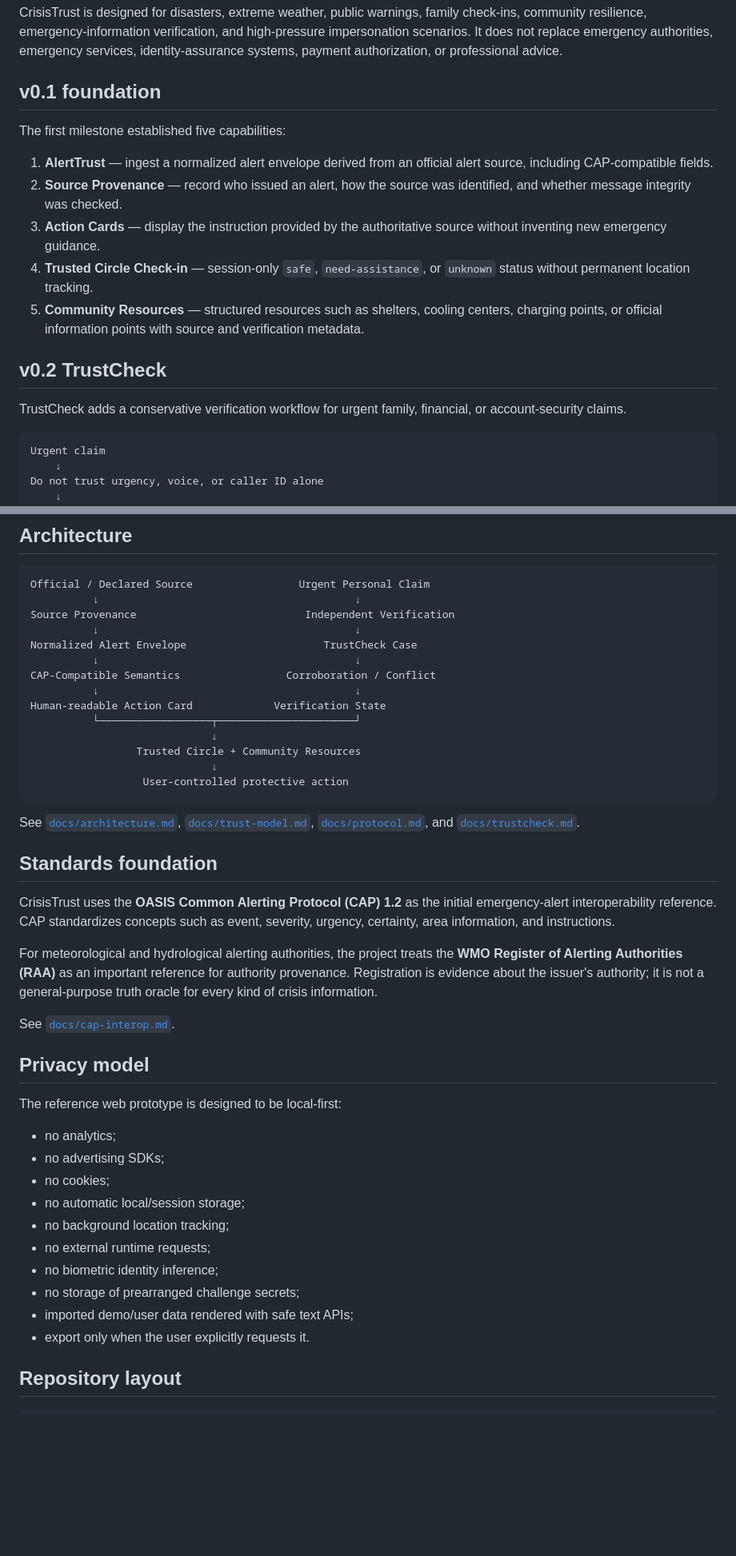
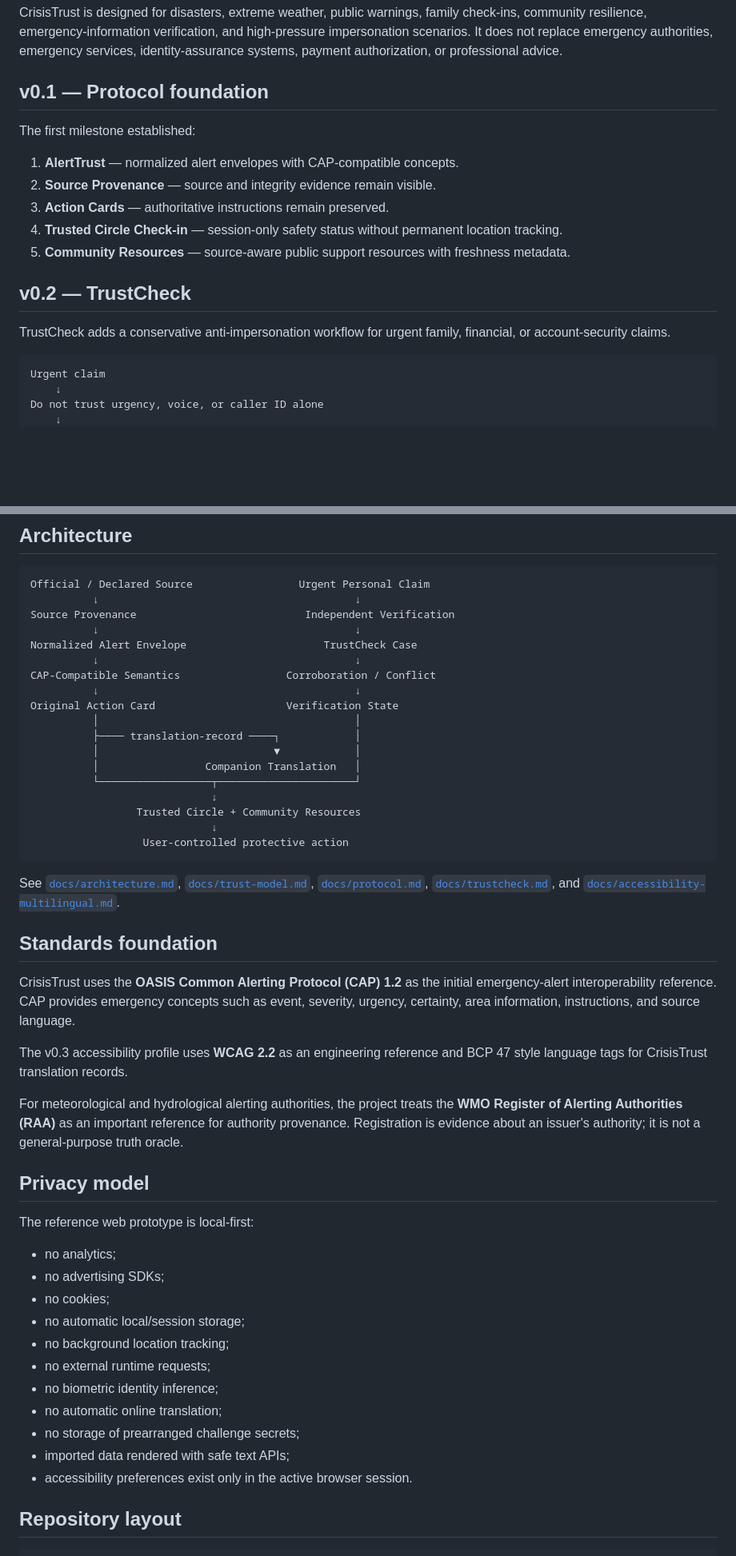
Before and after one commit to H4ckD4d/CrisisTrust, a Markdown page: README.md, 2 parts joined by grey strips. Shown at 80% size. Drawn GitHub-style; blank space fills up the shorter version.

````diff
--- a/README.md
+++ b/README.md
@@ -30,19 +30,19 @@ What verified community resources are available?
 
 CrisisTrust is designed for disasters, extreme weather, public warnings, family check-ins, community resilience, emergency-information verification, and high-pressure impersonation scenarios. It does not replace emergency authorities, emergency services, identity-assurance systems, payment authorization, or professional advice.
 
-## v0.1 foundation
+## v0.1 — Protocol foundation
 
-The first milestone established five capabilities:
+The first milestone established:
 
-1. **AlertTrust** — ingest a normalized alert envelope derived from an official alert source, including CAP-compatible fields.
-2. **Source Provenance** — record who issued an alert, how the source was identified, and whether message integrity was checked.
-3. **Action Cards** — display the instruction provided by the authoritative source without inventing new emergency guidance.
-4. **Trusted Circle Check-in** — session-only `safe`, `need-assistance`, or `unknown` status without permanent location tracking.
-5. **Community Resources** — structured resources such as shelters, cooling centers, charging points, or official information points with source and verification metadata.
+1. **AlertTrust** — normalized alert envelopes with CAP-compatible concepts.
+2. **Source Provenance** — source and integrity evidence remain visible.
+3. **Action Cards** — authoritative instructions remain preserved.
+4. **Trusted Circle Check-in** — session-only safety status without permanent location tracking.
+5. **Community Resources** — source-aware public support resources with freshness metadata.
 
-## v0.2 TrustCheck
+## v0.2 — TrustCheck
 
-TrustCheck adds a conservative verification workflow for urgent family, financial, or account-security claims.
+TrustCheck adds a conservative anti-impersonation workflow for urgent family, financial, or account-security claims.
 
 ```text
 Urgent claim
@@ -110,7 +166,11 @@ Normalized Alert Envelope                      TrustCheck Case
           ↓                                         ↓
 CAP-Compatible Semantics                 Corroboration / Conflict
           ↓                                         ↓
-Human-readable Action Card             Verification State
+Original Action Card                     Verification State
+          │                                         │
+          ├──── translation-record ────┐            │
+          │                            ▼            │
+          │                 Companion Translation   │
           └──────────────────┬──────────────────────┘
                              ↓
                  Trusted Circle + Community Resources
@@ -118,19 +178,19 @@ Human-readable Action Card             Verification State
                   User-controlled protective action
 ```
 
-See [`docs/architecture.md`](docs/architecture.md), [`docs/trust-model.md`](docs/trust-model.md), [`docs/protocol.md`](docs/protocol.md), and [`docs/trustcheck.md`](docs/trustcheck.md).
+See [`docs/architecture.md`](docs/architecture.md), [`docs/trust-model.md`](docs/trust-model.md), [`docs/protocol.md`](docs/protocol.md), [`docs/trustcheck.md`](docs/trustcheck.md), and [`docs/accessibility-multilingual.md`](docs/accessibility-multilingual.md).
 
 ## Standards foundation
 
-CrisisTrust uses the **OASIS Common Alerting Protocol (CAP) 1.2** as the initial emergency-alert interoperability reference. CAP standardizes concepts such as event, severity, urgency, certainty, area information, and instructions.
+CrisisTrust uses the **OASIS Common Alerting Protocol (CAP) 1.2** as the initial emergency-alert interoperability reference. CAP provides emergency concepts such as event, severity, urgency, certainty, area information, instructions, and source language.
 
-For meteorological and hydrological alerting authorities, the project treats the **WMO Register of Alerting Authorities (RAA)** as an important reference for authority provenance. Registration is evidence about the issuer's authority; it is not a general-purpose truth oracle for every kind of crisis information.
+The v0.3 accessibility profile uses **WCAG 2.2** as an engineering reference and BCP 47 style language tags for CrisisTrust translation records.
 
-See [`docs/cap-interop.md`](docs/cap-interop.md).
+For meteorological and hydrological alerting authorities, the project treats the **WMO Register of Alerting Authorities (RAA)** as an important reference for authority provenance. Registration is evidence about an issuer's authority; it is not a general-purpose truth oracle.
 
 ## Privacy model
 
-The reference web prototype is designed to be local-first:
+The reference web prototype is local-first:
 
 - no analytics;
 - no advertising SDKs;
@@ -139,9 +199,10 @@ The reference web prototype is designed to be local-first:
 - no background location tracking;
 - no external runtime requests;
 - no biometric identity inference;
+- no automatic online translation;
 - no storage of prearranged challenge secrets;
-- imported demo/user data rendered with safe text APIs;
-- export only when the user explicitly requests it.
+- imported data rendered with safe text APIs;
+- accessibility preferences exist only in the active browser session.
 
 ## Repository layout
 
````
Also changed, not shown: other parts of README.md (+74 -16 lines).
